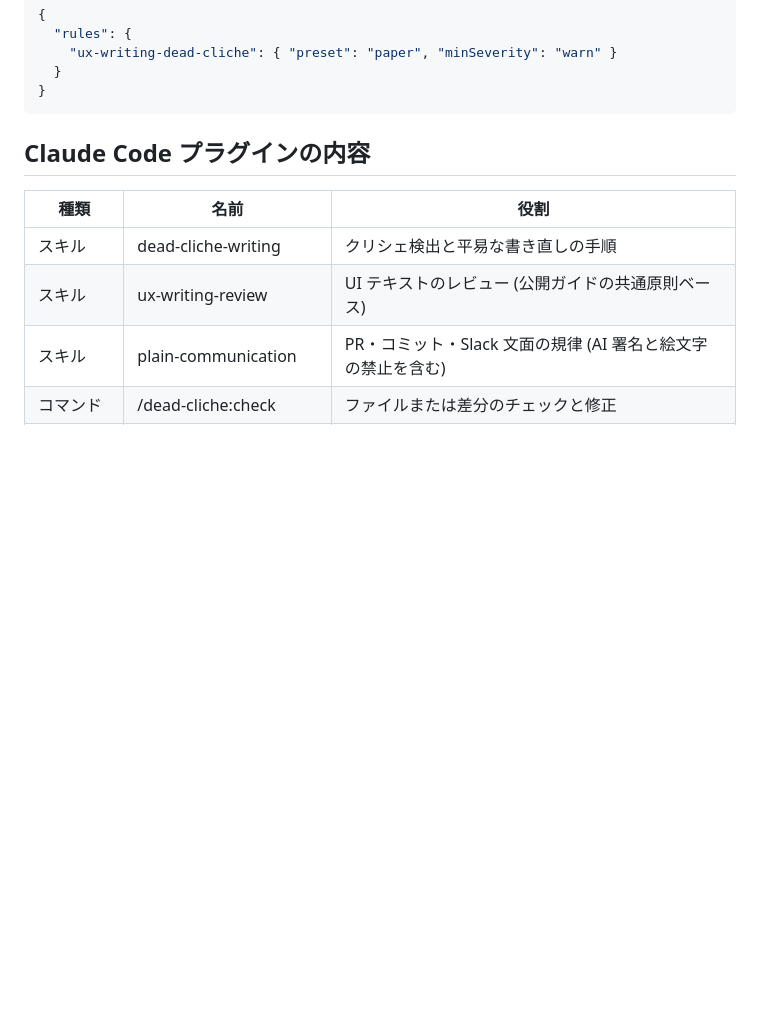
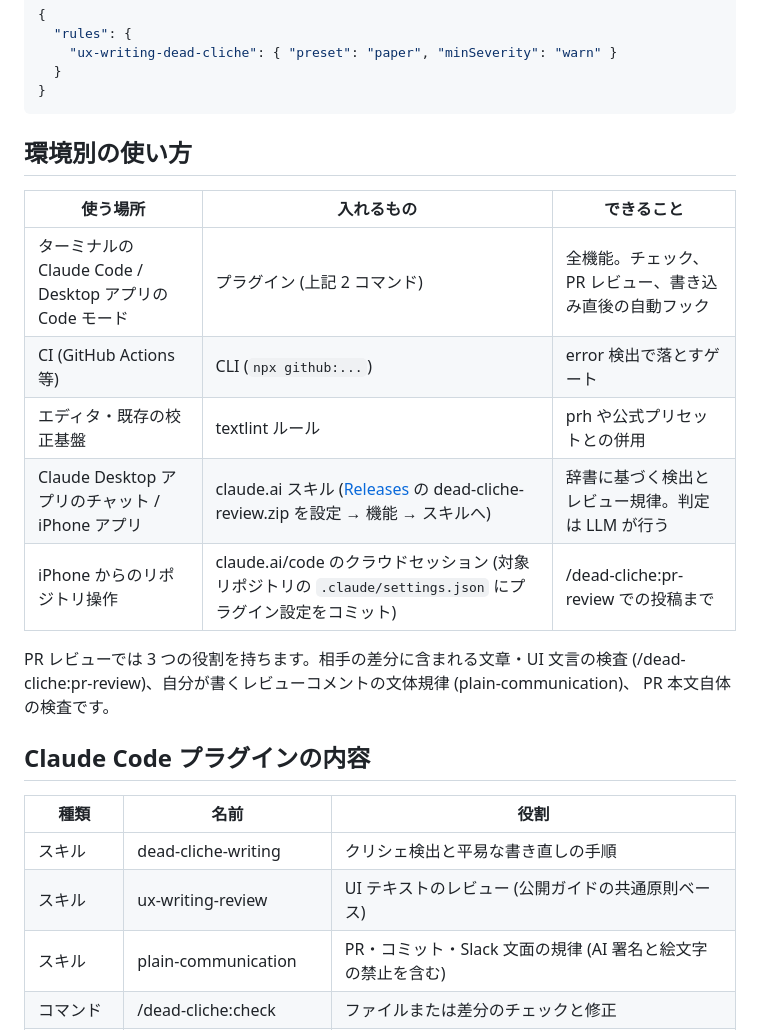
Before and after one commit to BoxPistols/ux-writing-dead-cliche, a Markdown page: README.md, the part around the change. GitHub-like rendering; blank space fills up the shorter version.

Commit message:
README: 環境別の使い方の一覧を追加

````diff
--- a/README.md
+++ b/README.md
@@ -52,6 +52,20 @@ npm install textlint github:BoxPistols/ux-writing-dead-cliche
   }
 }
 ```
+
+## 環境別の使い方
+
+| 使う場所 | 入れるもの | できること |
+| --- | --- | --- |
+| ターミナルの Claude Code / Desktop アプリの Code モード | プラグイン (上記 2 コマンド) | 全機能。チェック、PR レビュー、書き込み直後の自動フック |
+| CI (GitHub Actions 等) | CLI (`npx github:...`) | error 検出で落とすゲート |
+| エディタ・既存の校正基盤 | textlint ルール | prh や公式プリセットとの併用 |
+| Claude Desktop アプリのチャット / iPhone アプリ | claude.ai スキル ([Releases](https://github.com/BoxPistols/ux-writing-dead-cliche/releases) の dead-cliche-review.zip を設定 → 機能 → スキルへ) | 辞書に基づく検出とレビュー規律。判定は LLM が行う |
+| iPhone からのリポジトリ操作 | claude.ai/code のクラウドセッション (対象リポジトリの `.claude/settings.json` にプラグイン設定をコミット) | /dead-cliche:pr-review での投稿まで |
+
+PR レビューでは 3 つの役割を持ちます。相手の差分に含まれる文章・UI 文言の検査
+(/dead-cliche:pr-review)、自分が書くレビューコメントの文体規律 (plain-communication)、
+PR 本文自体の検査です。
 
 ## Claude Code プラグインの内容
 
````
